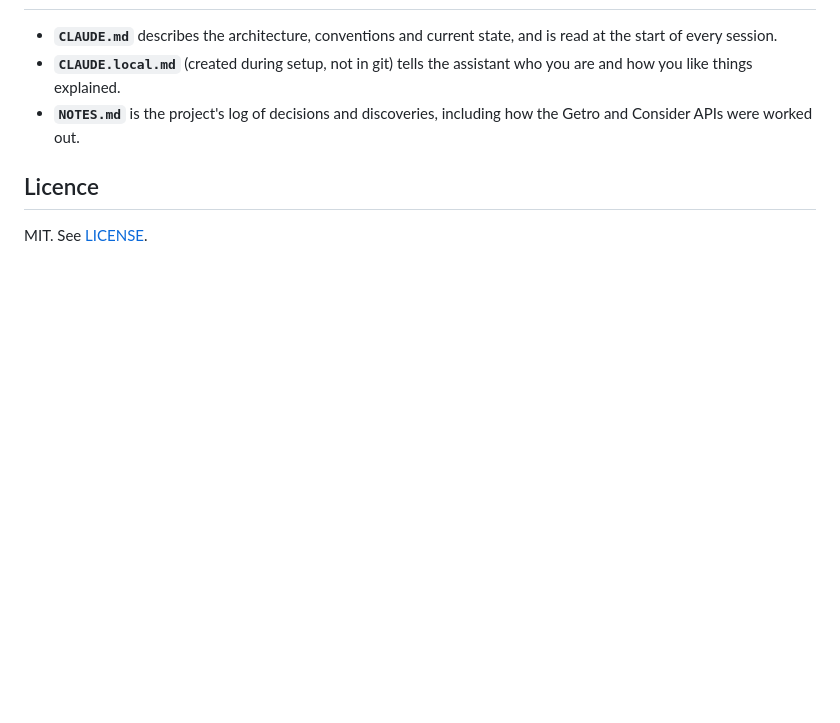
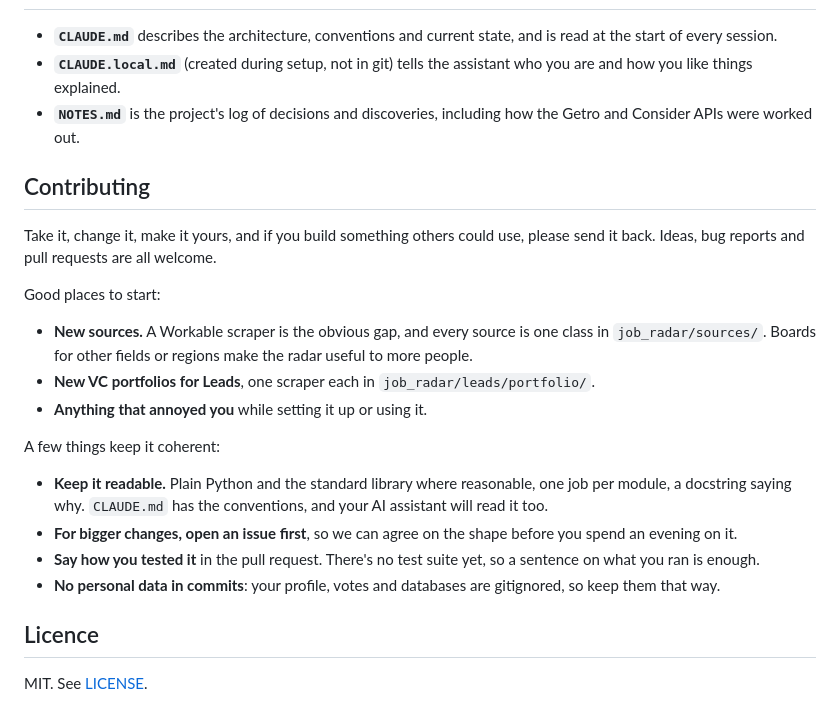
Before and after one commit to Carontezoppo/Open-Job-Radar-Kit, a Markdown page: README.md, the part around the change. Drawn GitHub-style; blank space fills up the shorter version.

Commit message:
Add a Contributing section to the README
The public kit is meant to be taken, changed and improved, so the README
now invites that: where help is most useful (a Workable scraper, sources
for other fields and regions, more VC portfolios for Leads), and the few
expectations that keep it coherent (readable stdlib code, an issue before
big changes, a note on how a change was tested, no personal data).

Co-Authored-By: Claude Opus 5.5 <noreply@anthropic.com>

```diff
--- a/README.md
+++ b/README.md
@@ -84,6 +84,23 @@ The job boards are read through the same public endpoints their websites use. On
 - **`CLAUDE.local.md`** (created during setup, not in git) tells the assistant who you are and how you like things explained.
 - **`NOTES.md`** is the project's log of decisions and discoveries, including how the Getro and Consider APIs were worked out.
 
+## Contributing
+
+Take it, change it, make it yours, and if you build something others could use, please send it back. Ideas, bug reports and pull requests are all welcome.
+
+Good places to start:
+
+- **New sources.** A Workable scraper is the obvious gap, and every source is one class in `job_radar/sources/`. Boards for other fields or regions make the radar useful to more people.
+- **New VC portfolios for Leads**, one scraper each in `job_radar/leads/portfolio/`.
+- **Anything that annoyed you** while setting it up or using it.
+
+A few things keep it coherent:
+
+- **Keep it readable.** Plain Python and the standard library where reasonable, one job per module, a docstring saying why. `CLAUDE.md` has the conventions, and your AI assistant will read it too.
+- **For bigger changes, open an issue first**, so we can agree on the shape before you spend an evening on it.
+- **Say how you tested it** in the pull request. There's no test suite yet, so a sentence on what you ran is enough.
+- **No personal data in commits**: your profile, votes and databases are gitignored, so keep them that way.
+
 ## Licence
 
 MIT. See [LICENSE](LICENSE).
```
